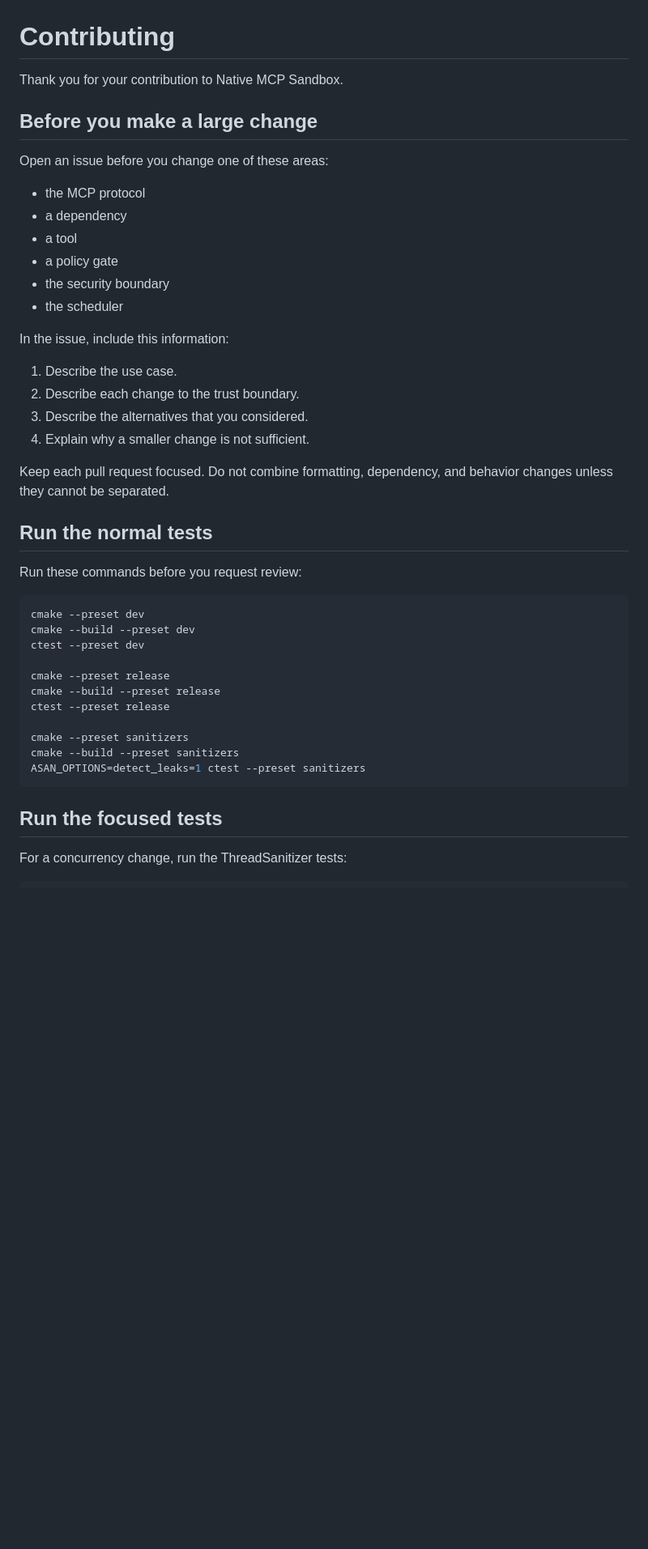
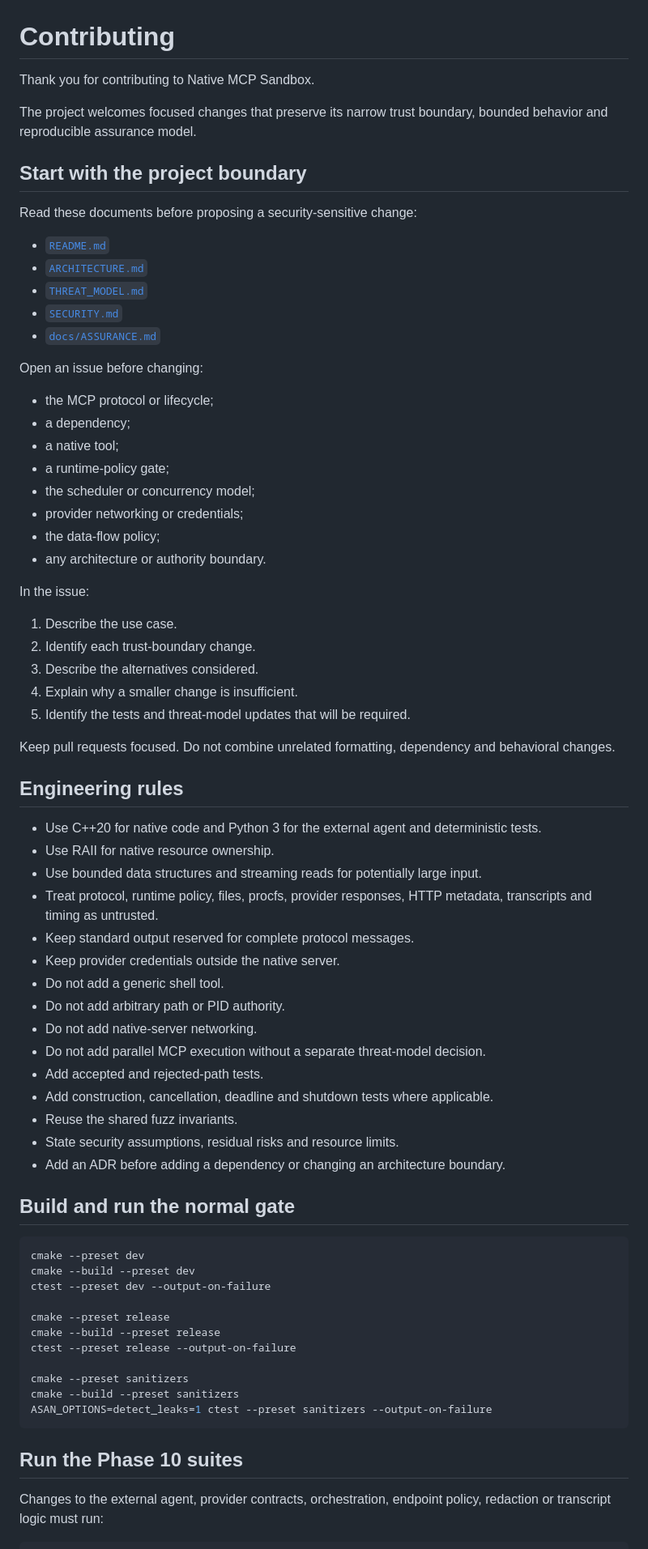
Before and after one commit to kabbersokhi-boop/native-mcp-sandbox, a Markdown page: CONTRIBUTING.md, the part around one of its changes. Shown at 81% size. GitHub-like rendering; blank space fills up the shorter version.

````diff
--- a/CONTRIBUTING.md
+++ b/CONTRIBUTING.md
@@ -1,48 +1,76 @@
 # Contributing
 
-Thank you for your contribution to Native MCP Sandbox.
+Thank you for contributing to Native MCP Sandbox.
 
-## Before you make a large change
+The project welcomes focused changes that preserve its narrow trust boundary, bounded behavior and reproducible assurance model.
 
-Open an issue before you change one of these areas:
+## Start with the project boundary
 
-- the MCP protocol
-- a dependency
-- a tool
-- a policy gate
-- the security boundary
-- the scheduler
+Read these documents before proposing a security-sensitive change:
 
-In the issue, include this information:
+- [`README.md`](README.md)
+- [`ARCHITECTURE.md`](ARCHITECTURE.md)
+- [`THREAT_MODEL.md`](THREAT_MODEL.md)
+- [`SECURITY.md`](SECURITY.md)
+- [`docs/ASSURANCE.md`](docs/ASSURANCE.md)
+
+Open an issue before changing:
+
+- the MCP protocol or lifecycle;
+- a dependency;
+- a native tool;
+- a runtime-policy gate;
+- the scheduler or concurrency model;
+- provider networking or credentials;
+- the data-flow policy;
+- any architecture or authority boundary.
+
+In the issue:
 
 1. Describe the use case.
-2. Describe each change to the trust boundary.
-3. Describe the alternatives that you considered.
-4. Explain why a smaller change is not sufficient.
+2. Identify each trust-boundary change.
+3. Describe the alternatives considered.
+4. Explain why a smaller change is insufficient.
+5. Identify the tests and threat-model updates that will be required.
 
-Keep each pull request focused.
-Do not combine formatting, dependency, and behavior changes unless they cannot be separated.
+Keep pull requests focused. Do not combine unrelated formatting, dependency and behavioral changes.
 
-## Run the normal tests
+## Engineering rules
 
-Run these commands before you request review:
+- Use C++20 for native code and Python 3 for the external agent and deterministic tests.
+- Use RAII for native resource ownership.
+- Use bounded data structures and streaming reads for potentially large input.
+- Treat protocol, runtime policy, files, procfs, provider responses, HTTP metadata, transcripts and timing as untrusted.
+- Keep standard output reserved for complete protocol messages.
+- Keep provider credentials outside the native server.
+- Do not add a generic shell tool.
+- Do not add arbitrary path or PID authority.
+- Do not add native-server networking.
+- Do not add parallel MCP execution without a separate threat-model decision.
+- Add accepted and rejected-path tests.
+- Add construction, cancellation, deadline and shutdown tests where applicable.
+- Reuse the shared fuzz invariants.
+- State security assumptions, residual risks and resource limits.
+- Add an ADR before adding a dependency or changing an architecture boundary.
+
+## Build and run the normal gate
 
 ```bash
 cmake --preset dev
 cmake --build --preset dev
-ctest --preset dev
+ctest --preset dev --output-on-failure
 
 cmake --preset release
 cmake --build --preset release
-ctest --preset release
+ctest --preset release --output-on-failure
 
 cmake --preset sanitizers
 cmake --build --preset sanitizers
-ASAN_OPTIONS=detect_leaks=1 ctest --preset sanitizers
+ASAN_OPTIONS=detect_leaks=1 ctest --preset sanitizers --output-on-failure
 ```
 
-## Run the focused tests
+## Run the Phase 10 suites
 
-For a concurrency change, run the ThreadSanitizer tests:
+Changes to the external agent, provider contracts, orchestration, endpoint policy, redaction or transcript logic must run:
 
 ```bash
````
Also changed, not shown: other parts of CONTRIBUTING.md (+53 -39 lines).
